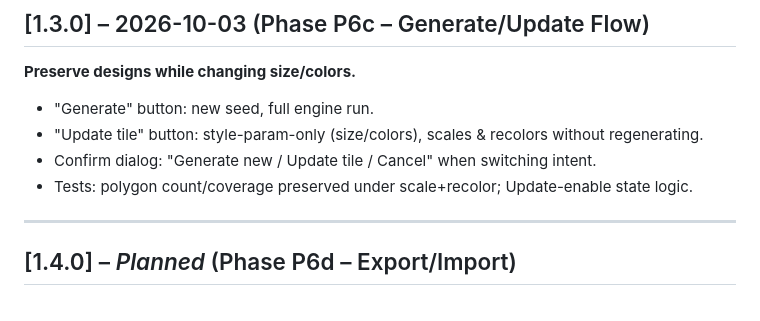
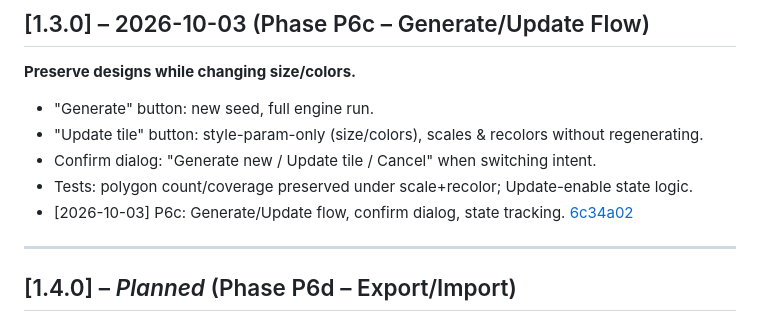
Before and after one commit to emanuelmoniz/Portuguese-Tile-Generator, a Markdown page: CHANGELOG.md, the part around the change. Rendered like a GitHub page.

Commit message:
Update CHANGELOG.md with P6c commit link
Co-Authored-By: Claude Sonnet 5.5 <noreply@anthropic.com>

```diff
--- a/CHANGELOG.md
+++ b/CHANGELOG.md
@@ -67,6 +67,7 @@ Format: [Semantic Versioning](https://semver.org/) — v[major].[minor].[patch].
 - "Update tile" button: style-param-only (size/colors), scales & recolors without regenerating.
 - Confirm dialog: "Generate new / Update tile / Cancel" when switching intent.
 - Tests: polygon count/coverage preserved under scale+recolor; Update-enable state logic.
+- [2026-10-03] P6c: Generate/Update flow, confirm dialog, state tracking. [6c34a02](https://github.com/emanuelmoniz/Portuguese-Tile-Generator/commit/6c34a02)
 
 ---
 
```
